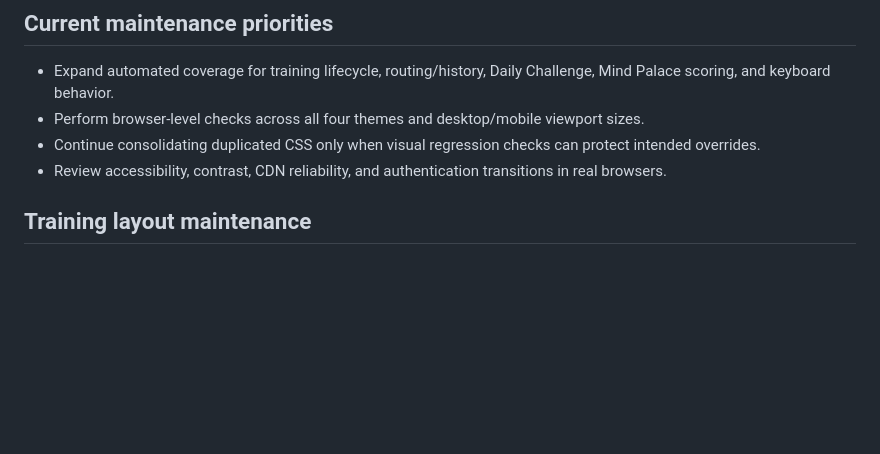
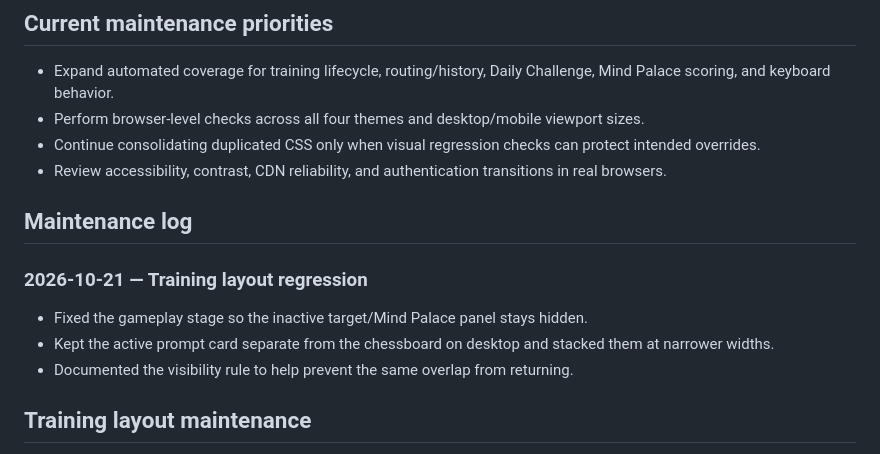
Before and after one commit to shankar-uxcloud/chess-vision-trainer, a Markdown page: README.md, the part around the change. Drawn GitHub-style; blank space fills up the shorter version.

Commit message:
Record October 21 training layout maintenance

```diff
--- a/README.md
+++ b/README.md
@@ -83,6 +83,15 @@ Backups are JSON files exported by the app. Import validation checks the support
 - Review accessibility, contrast, CDN reliability, and authentication transitions in real browsers.
 
 
+
+## Maintenance log
+
+### 2026-10-21 — Training layout regression
+
+- Fixed the gameplay stage so the inactive target/Mind Palace panel stays hidden.
+- Kept the active prompt card separate from the chessboard on desktop and stacked them at narrower widths.
+- Documented the visibility rule to help prevent the same overlap from returning.
+
 ## Training layout maintenance
 
 The training workspace mounts the target card, Mind Palace card, and chessboard into the gameplay stage. The target and Mind Palace cards share that stage, so only the card for the active mode should be visible.
```
